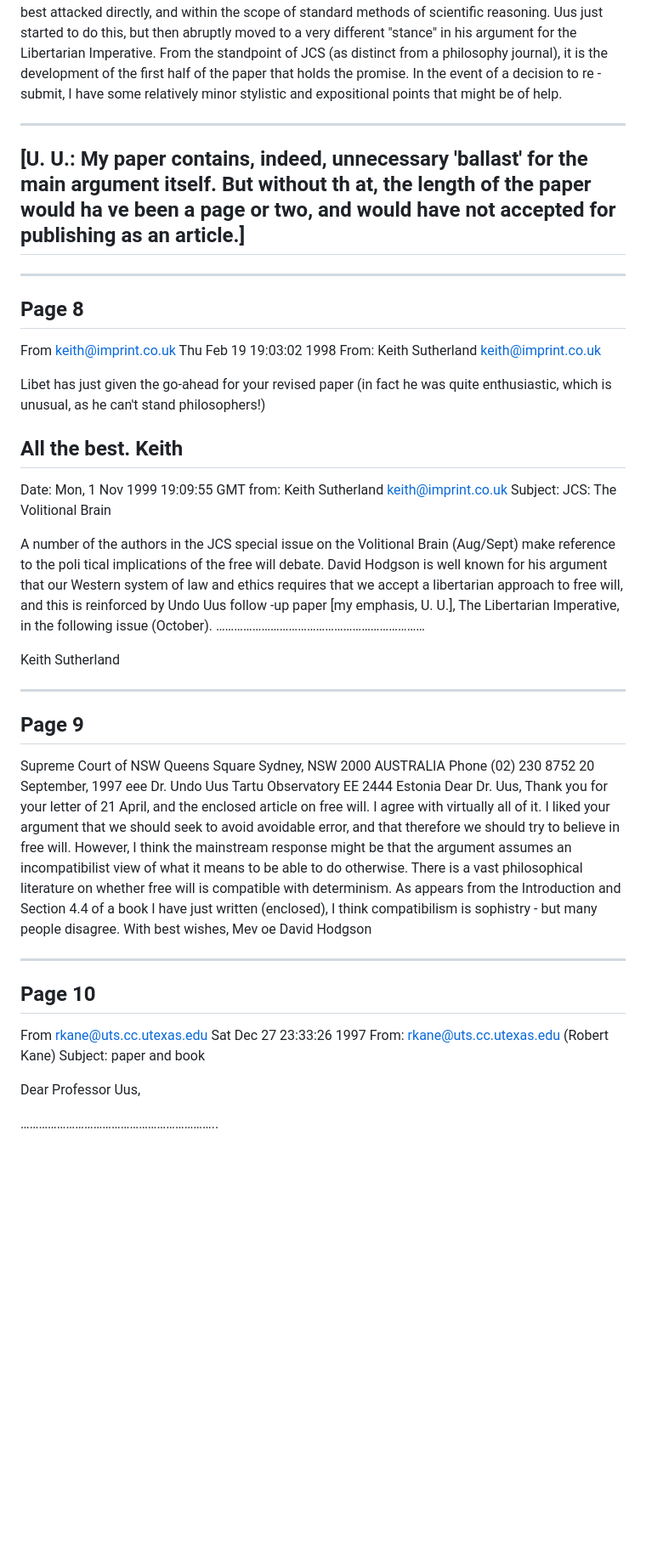
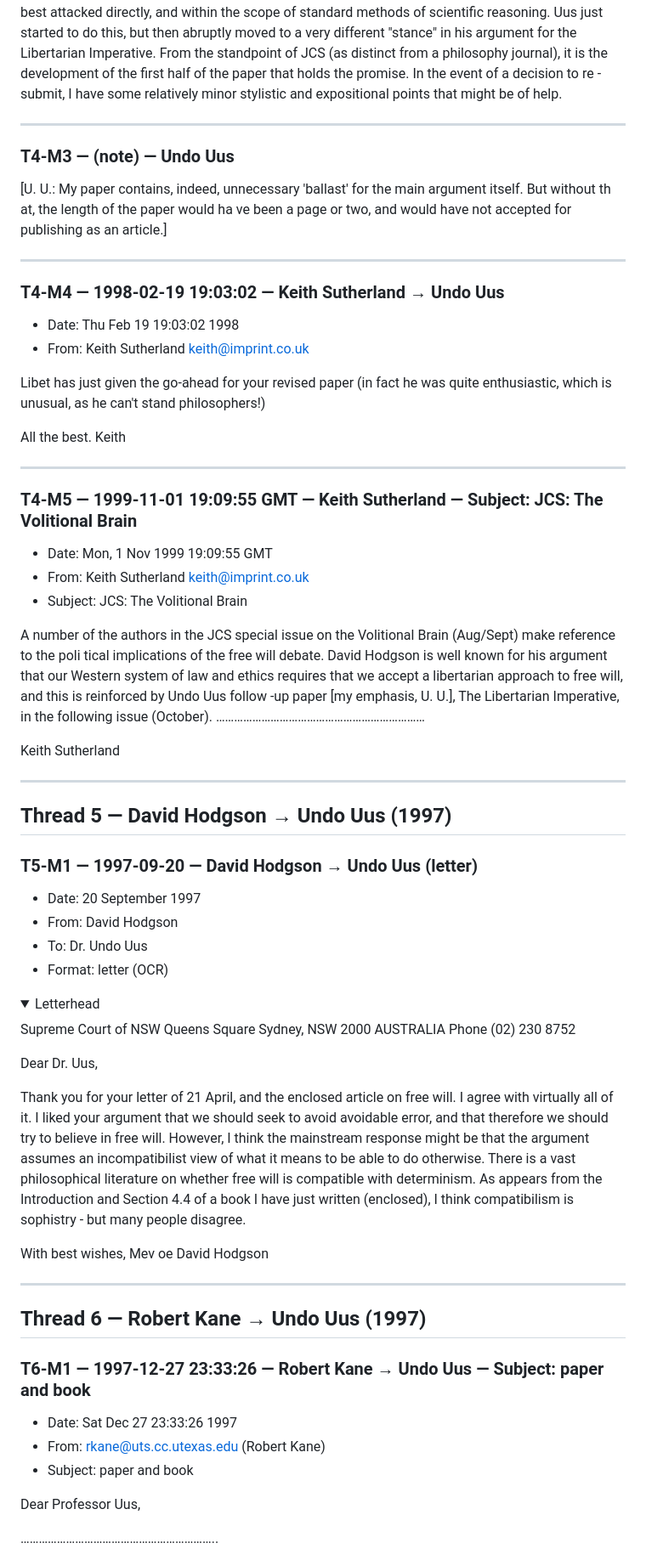
Before and after one commit to erikuus/undo-uus-libertarian-imperative, a Markdown page: markdown-reader/Responses-to-Imperative.md, the part around one of its changes. Shown at 85% size. Rendered like a GitHub page; folded sections open; blank space fills up the shorter version.

Commit message:
Update response archive format

```diff
--- a/markdown-reader/Responses-to-Imperative.md
+++ b/markdown-reader/Responses-to-Imperative.md
@@ -115,24 +141,32 @@ The treatment of the Libertarian position in the second half of the paper seems
 I feel there are really two papers here, with only the first half directly related to consciousness, and that t his part should be fleshed out for re-submission. The second half could easily stand on its own without any specific consideration of consciousness, and the force of the second half of the paper, if *only* co ncerned with the questions about consciousness a nd free will raised in the first half, could be adequately conveyed in page or two. There is also a problematic change of "stance" (can't think of a good way to put this) between the first half of the paper (which more or less takes up a natural science p erspective) and the second half (which shifts to a very different mode of argument, one that is at once pragmatic and narrowly logical). My own feeling (again, perhaps being a hostage to my own views) is that the nomist assumption is at the heart of the matter, and that if possible it is best attacked directly, and within the scope of standard methods of scientific reasoning. Uus just started to do this, but then abruptly moved to a very different "stance" in his argument for the Libertarian Imperative. From the standpoint of JCS (as distinct from a philosophy journal), it is the development of the first half of the paper that holds the promise. In the event of a decision to re -submit, I have some relatively minor stylistic and expositional points that might be of help.
 
 ---
+
+<a id="t4-m3"></a>
+### T4-M3 — (note) — Undo Uus
+
 [U. U.: My paper contains, indeed, unnecessary 'ballast' for the main argument itself. But without th at, the length of the paper would ha ve been a page or two, and would have not accepted for publishing as an article.]
----
 
 ---
 
-## Page 8
+<a id="t4-m4"></a>
+### T4-M4 — 1998-02-19 19:03:02 — Keith Sutherland → Undo Uus
 
-From keith@imprint.co.uk Thu Feb 19 19:03:02 1998
-From: Keith Sutherland <keith@imprint.co.uk>
+- Date: Thu Feb 19 19:03:02 1998
+- From: Keith Sutherland <keith@imprint.co.uk>
 
 Libet has just given the go-ahead for your revised paper (in fact he was quite enthusiastic, which is unusual, as he can't stand philosophers!)
 
 All the best. Keith
+
 ---
 
-Date: Mon, 1 Nov 1999 19:09:55 GMT
-from: Keith Sutherland <keith@imprint.co.uk>
-Subject: JCS: The Volitional Brain
+<a id="t4-m5"></a>
+### T4-M5 — 1999-11-01 19:09:55 GMT — Keith Sutherland — Subject: JCS: The Volitional Brain
+
+- Date: Mon, 1 Nov 1999 19:09:55 GMT
+- From: Keith Sutherland <keith@imprint.co.uk>
+- Subject: JCS: The Volitional Brain
 
 A number of the authors in the JCS special issue on the Volitional Brain (Aug/Sept) make reference to the poli tical implications of the free will debate. David Hodgson is well known for his argument that our Western system of law and ethics requires that we accept a libertarian approach to free will, and this is reinforced by Undo Uus follow -up paper [my emphasis, U. U.], The Libertarian Imperative, in the following issue (October). ……………………………………………………………
 
@@ -140,24 +174,45 @@ Keith Sutherland
 
 ---
 
-## Page 9
+<a id="thread-5"></a>
+## Thread 5 — David Hodgson → Undo Uus (1997)
+
+<a id="t5-m1"></a>
+### T5-M1 — 1997-09-20 — David Hodgson → Undo Uus (letter)
+
+- Date: 20 September 1997
+- From: David Hodgson
+- To: Dr. Undo Uus
+- Format: letter (OCR)
+
+<details>
+<summary>Letterhead</summary>
 
 Supreme Court of NSW
 Queens Square
 Sydney, NSW 2000 AUSTRALIA
 Phone (02) 230 8752
-20 September, 1997 eee Dr. Undo Uus
-Tartu Observatory
-EE 2444 Estonia Dear Dr. Uus, Thank you for your letter of 21 April, and the enclosed article on free will. I agree with virtually all of it. I liked your argument that we should seek to avoid avoidable error, and that therefore we should try to believe in free will. However, I think the mainstream response might be that the argument assumes an incompatibilist view of what it means to be able to do otherwise. There is a vast philosophical literature on whether free will is compatible with determinism. As appears from the Introduction and Section 4.4 of a book I have just written (enclosed), I think compatibilism is sophistry - but many people disagree. With best wishes, Mev oe
+</details>
+
+Dear Dr. Uus,
+
+Thank you for your letter of 21 April, and the enclosed article on free will. I agree with virtually all of it. I liked your argument that we should seek to avoid avoidable error, and that therefore we should try to believe in free will. However, I think the mainstream response might be that the argument assumes an incompatibilist view of what it means to be able to do otherwise. There is a vast philosophical literature on whether free will is compatible with determinism. As appears from the Introduction and Section 4.4 of a book I have just written (enclosed), I think compatibilism is sophistry - but many people disagree.
+
+With best wishes,
+Mev oe
 David Hodgson
 
 ---
 
-## Page 10
+<a id="thread-6"></a>
+## Thread 6 — Robert Kane → Undo Uus (1997)
 
-From rkane@uts.cc.utexas.edu Sat Dec 27 23:33:26 1997
-From: rkane@uts.cc.utexas.edu (Robert Kane)
-Subject: paper and book
+<a id="t6-m1"></a>
+### T6-M1 — 1997-12-27 23:33:26 — Robert Kane → Undo Uus — Subject: paper and book
+
+- Date: Sat Dec 27 23:33:26 1997
+- From: rkane@uts.cc.utexas.edu (Robert Kane)
+- Subject: paper and book
 
 Dear Professor Uus,
 
```
Also changed, not shown: other parts of markdown-reader/Responses-to-Imperative.md (+107 -65 lines), 1 other file.
